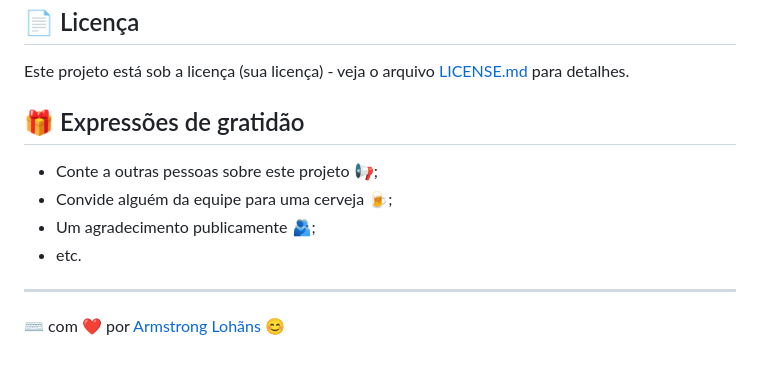
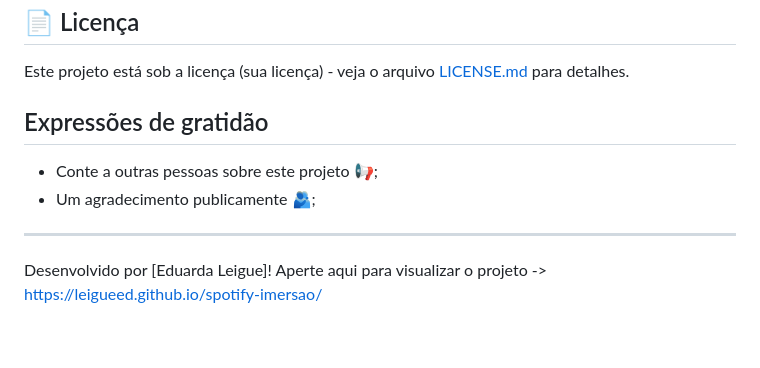
Before and after one commit to leigueed/spotify-clone, a Markdown page: README.md, the part around the change. GitHub-like rendering.

```diff
--- a/README.md
+++ b/README.md
@@ -91,13 +91,11 @@ Você também pode ver a lista de todos os [colaboradores](https://github.com/us
 
 Este projeto está sob a licença (sua licença) - veja o arquivo [LICENSE.md](https://github.com/usuario/projeto/licenca) para detalhes.
 
-## 🎁 Expressões de gratidão
+## Expressões de gratidão
 
 * Conte a outras pessoas sobre este projeto 📢;
-* Convide alguém da equipe para uma cerveja 🍺;
 * Um agradecimento publicamente 🫂;
-* etc.
-
 
 ---
-⌨️ com ❤️ por [Armstrong Lohãns](https://gist.github.com/lohhans) 😊
+Desenvolvido por [Eduarda Leigue]!
+Aperte aqui para visualizar o projeto -> https://leigueed.github.io/spotify-imersao/
```
